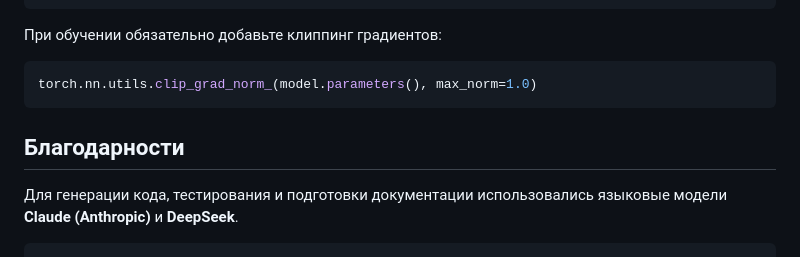
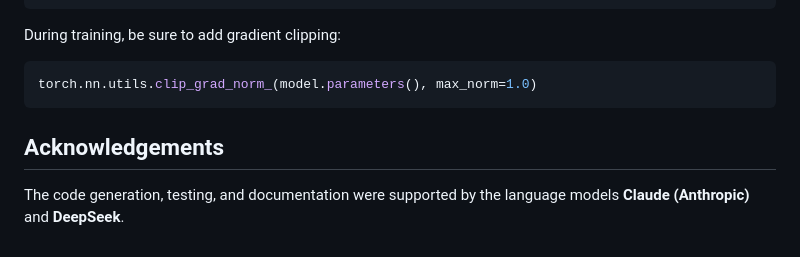
Before and after one commit to Nervni-Sanya/so33, a Markdown page: README.md, the part around one of its changes. GitHub-like rendering.

````diff
--- a/README.md
+++ b/README.md
@@ -73,12 +72,11 @@ activation = SO33Activation(
 )
 ```
 
-При обучении обязательно добавьте клиппинг градиентов:
+During training, be sure to add gradient clipping:
 
 ```python
 torch.nn.utils.clip_grad_norm_(model.parameters(), max_norm=1.0)
 ```
 
-## Благодарности
-Для генерации кода, тестирования и подготовки документации использовались языковые модели **Claude (Anthropic)** и **DeepSeek**.
-```
+## Acknowledgements
+The code generation, testing, and documentation were supported by the language models **Claude (Anthropic)** and **DeepSeek**.
````
Also changed, not shown: other parts of README.md (+29 -30 lines).
